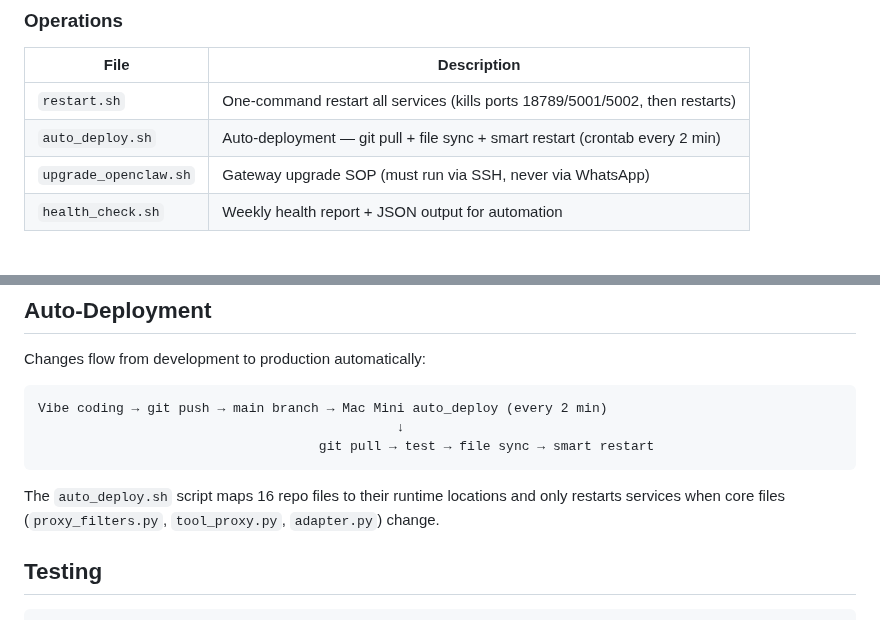
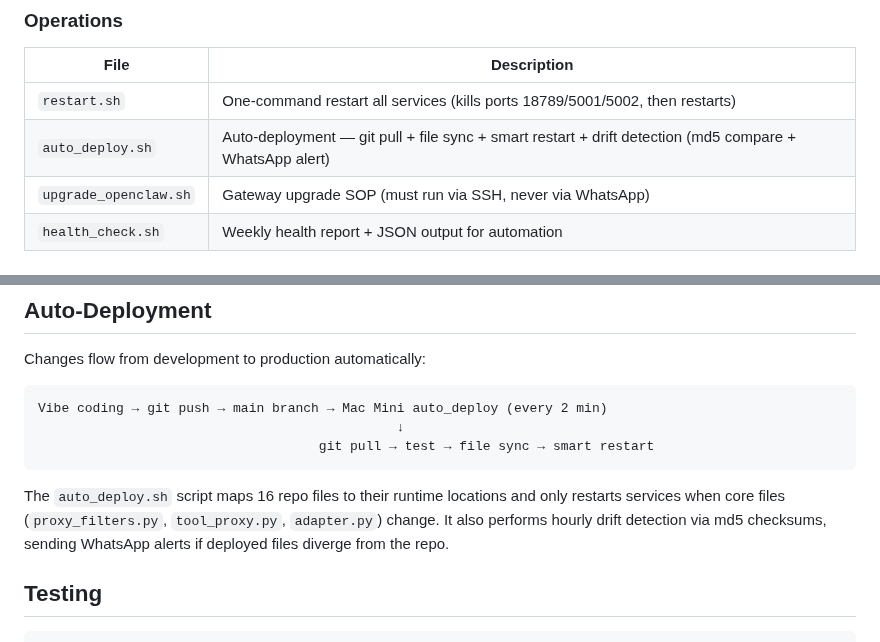
Before and after one commit to bisdom-cell/openclaw-model-bridge, a Markdown page: README.md, 2 parts joined by grey strips. Rendered like a GitHub page.

````diff
--- a/README.md
+++ b/README.md
@@ -62,7 +62,7 @@ curl http://localhost:5002/health
 | File | Description |
 |------|-------------|
 | `restart.sh` | One-command restart all services (kills ports 18789/5001/5002, then restarts) |
-| `auto_deploy.sh` | Auto-deployment — git pull + file sync + smart restart (crontab every 2 min) |
+| `auto_deploy.sh` | Auto-deployment — git pull + file sync + smart restart + drift detection (md5 compare + WhatsApp alert) |
 | `upgrade_openclaw.sh` | Gateway upgrade SOP (must run via SSH, never via WhatsApp) |
 | `health_check.sh` | Weekly health report + JSON output for automation |
 
@@ -129,7 +129,7 @@ Vibe coding → git push → main branch → Mac Mini auto_deploy (every 2 min)
                                     git pull → test → file sync → smart restart
 ```
 
-The `auto_deploy.sh` script maps 16 repo files to their runtime locations and only restarts services when core files (`proxy_filters.py`, `tool_proxy.py`, `adapter.py`) change.
+The `auto_deploy.sh` script maps 16 repo files to their runtime locations and only restarts services when core files (`proxy_filters.py`, `tool_proxy.py`, `adapter.py`) change. It also performs hourly drift detection via md5 checksums, sending WhatsApp alerts if deployed files diverge from the repo.
 
 ## Testing
 
````
Also changed, not shown: CLAUDE.md (+26 -9 lines), docs/config.md (+10 -3 lines).
